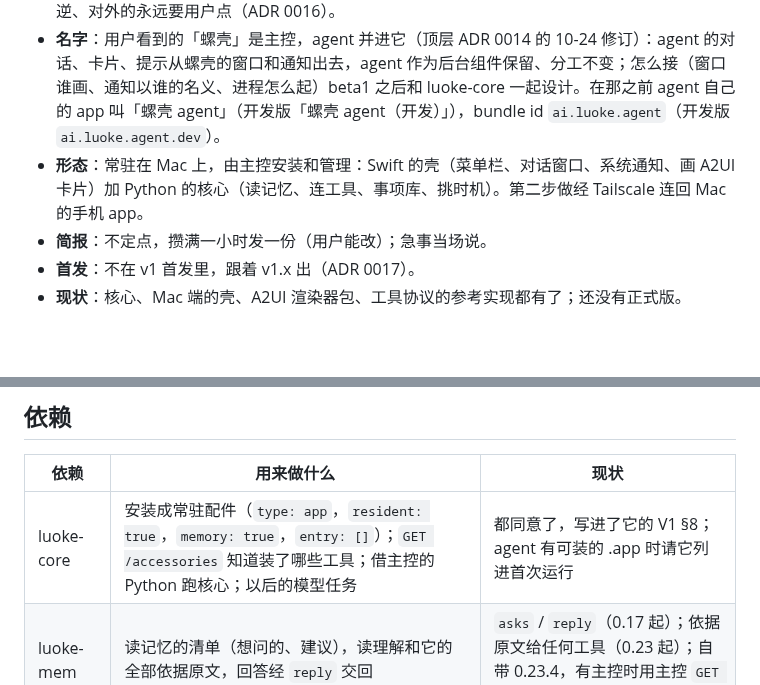
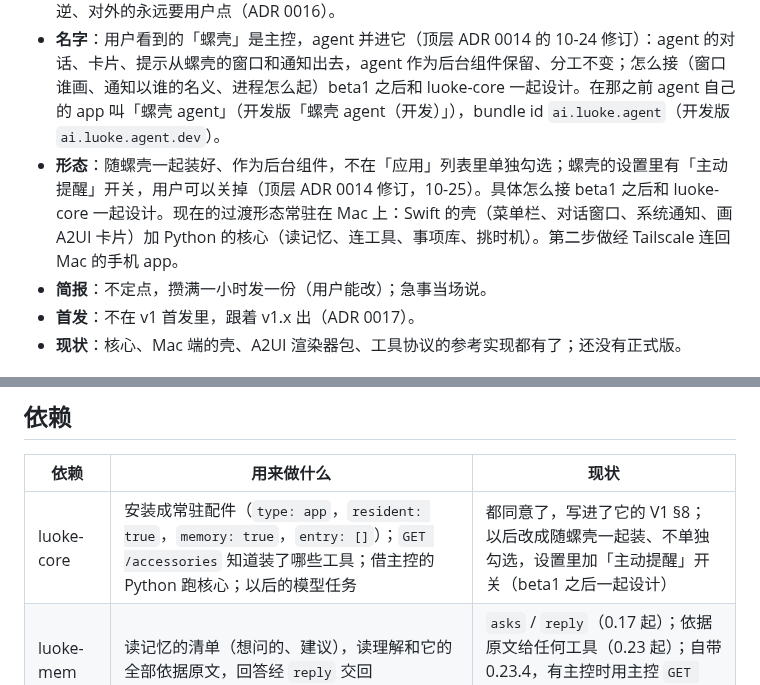
Before and after one commit to Keith-CY/luoke, a Markdown page: projects/luoke-agent.md, 2 parts joined by grey strips. GitHub-like rendering; blank space fills up the shorter version.

Commit message:
projects/luoke-agent: installed with 螺壳 as a background component, 'proactive reminders' switch (ADR 0014, 10-25)

```diff
--- a/projects/luoke-agent.md
+++ b/projects/luoke-agent.md
@@ -10,7 +10,7 @@
 - **跟用户说**：把记忆想问的、建议的，和各工具要报的事、提的方案，合并成简报、挑时机说；急事当场说。用户的回答交回去：交给记忆由记忆定档，交给工具是同意执行。
 - **代表用户做**：调用各工具声明的能力。会改动东西的只在用户亲手在卡片上点了以后才调；不可逆、对外的永远要用户点（ADR 0016）。
 - **名字**：用户看到的「螺壳」是主控，agent 并进它（顶层 ADR 0014 的 10-24 修订）：agent 的对话、卡片、提示从螺壳的窗口和通知出去，agent 作为后台组件保留、分工不变；怎么接（窗口谁画、通知以谁的名义、进程怎么起）beta1 之后和 luoke-core 一起设计。在那之前 agent 自己的 app 叫「螺壳 agent」（开发版「螺壳 agent（开发）」），bundle id `ai.luoke.agent`（开发版 `ai.luoke.agent.dev`）。
-- **形态**：常驻在 Mac 上，由主控安装和管理：Swift 的壳（菜单栏、对话窗口、系统通知、画 A2UI 卡片）加 Python 的核心（读记忆、连工具、事项库、挑时机）。第二步做经 Tailscale 连回 Mac 的手机 app。
+- **形态**：随螺壳一起装好、作为后台组件，不在「应用」列表里单独勾选；螺壳的设置里有「主动提醒」开关，用户可以关掉（顶层 ADR 0014 修订，10-25）。具体怎么接 beta1 之后和 luoke-core 一起设计。现在的过渡形态常驻在 Mac 上：Swift 的壳（菜单栏、对话窗口、系统通知、画 A2UI 卡片）加 Python 的核心（读记忆、连工具、事项库、挑时机）。第二步做经 Tailscale 连回 Mac 的手机 app。
 - **简报**：不定点，攒满一小时发一份（用户能改）；急事当场说。
 - **首发**：不在 v1 首发里，跟着 v1.x 出（ADR 0017）。
 - **现状**：核心、Mac 端的壳、A2UI 渲染器包、工具协议的参考实现都有了；还没有正式版。
@@ -27,7 +27,7 @@
 
 | 依赖 | 用来做什么 | 现状 |
 |---|---|---|
-| luoke-core | 安装成常驻配件（`type: app`，`resident: true`，`memory: true`，`entry: []`）；`GET /accessories` 知道装了哪些工具；借主控的 Python 跑核心；以后的模型任务 | 都同意了，写进了它的 V1 §8；agent 有可装的 .app 时请它列进首次运行 |
+| luoke-core | 安装成常驻配件（`type: app`，`resident: true`，`memory: true`，`entry: []`）；`GET /accessories` 知道装了哪些工具；借主控的 Python 跑核心；以后的模型任务 | 都同意了，写进了它的 V1 §8；以后改成随螺壳一起装、不单独勾选，设置里加「主动提醒」开关（beta1 之后一起设计） |
 | luoke-mem | 读记忆的清单（想问的、建议），读理解和它的全部依据原文，回答经 `reply` 交回 | `asks` / `reply`（0.17 起）；依据原文给任何工具（0.23 起）；自带 0.23.4，有主控时用主控 `GET /tasks` 报的那份 |
 | luoke-mail | 第一个接工具协议的工具：新邮件、可疑邮件；出方案、执行、撤销；以后报"自动做了的" | 0.12.0 实现过协议；首发版里接口默认关，公开发布后打开 |
 | luoke-search | 深度搜索：用户问一句，agent 调 `search_query` 给原文片段和出处（工具协议版本 1） | 接口在 luoke-agent#1 商定，beta1 之后接 |
```
